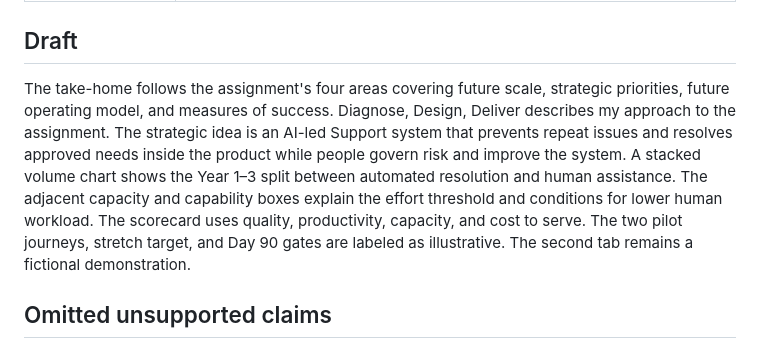
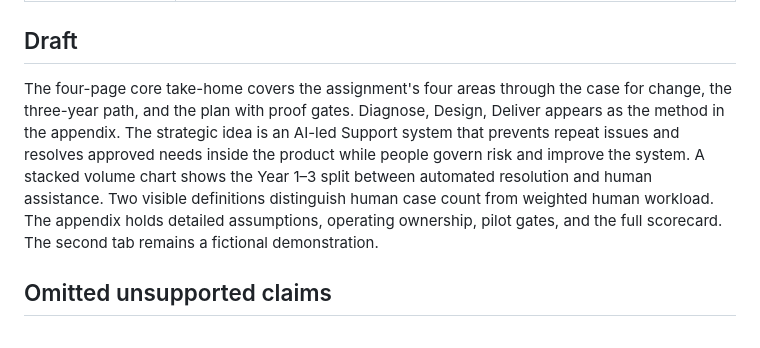
Before and after one commit to victorvictory88/Support-Operations-Lead, a Markdown page: docs/draft-basis.md, the part around the change. GitHub-like rendering.

```diff
--- a/docs/draft-basis.md
+++ b/docs/draft-basis.md
@@ -14,7 +14,7 @@
 
 ## Draft
 
-The take-home follows the assignment's four areas covering future scale, strategic priorities, future operating model, and measures of success. Diagnose, Design, Deliver describes my approach to the assignment. The strategic idea is an AI-led Support system that prevents repeat issues and resolves approved needs inside the product while people govern risk and improve the system. A stacked volume chart shows the Year 1–3 split between automated resolution and human assistance. The adjacent capacity and capability boxes explain the effort threshold and conditions for lower human workload. The scorecard uses quality, productivity, capacity, and cost to serve. The two pilot journeys, stretch target, and Day 90 gates are labeled as illustrative. The second tab remains a fictional demonstration.
+The four-page core take-home covers the assignment's four areas through the case for change, the three-year path, and the plan with proof gates. Diagnose, Design, Deliver appears as the method in the appendix. The strategic idea is an AI-led Support system that prevents repeat issues and resolves approved needs inside the product while people govern risk and improve the system. A stacked volume chart shows the Year 1–3 split between automated resolution and human assistance. Two visible definitions distinguish human case count from weighted human workload. The appendix holds detailed assumptions, operating ownership, pilot gates, and the full scorecard. The second tab remains a fictional demonstration.
 
 ## Omitted unsupported claims
 
```
Also changed, not shown: README.md (+2 -2 lines), docs/source-map.md (+1 -1 lines), docs/assets/recommendation.png, 4 other files.
